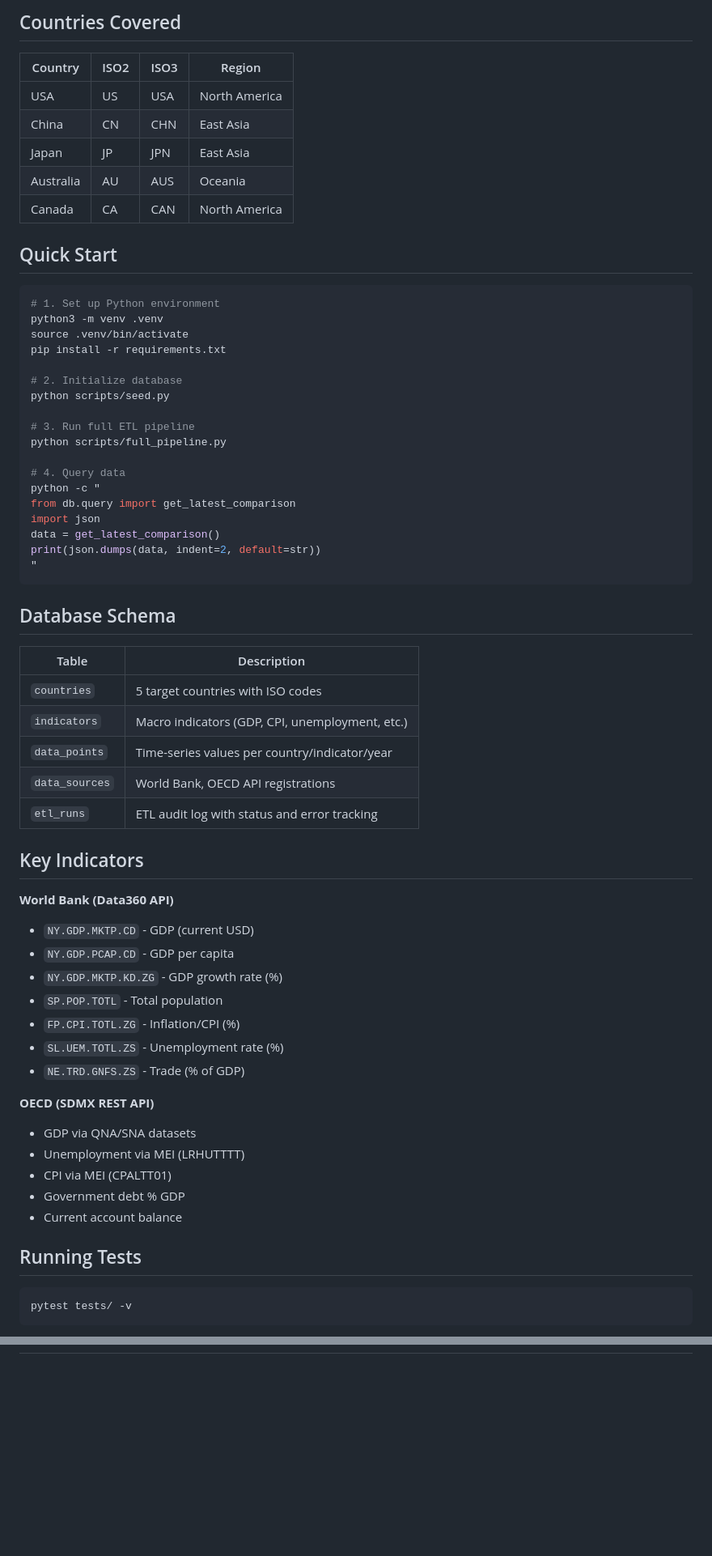
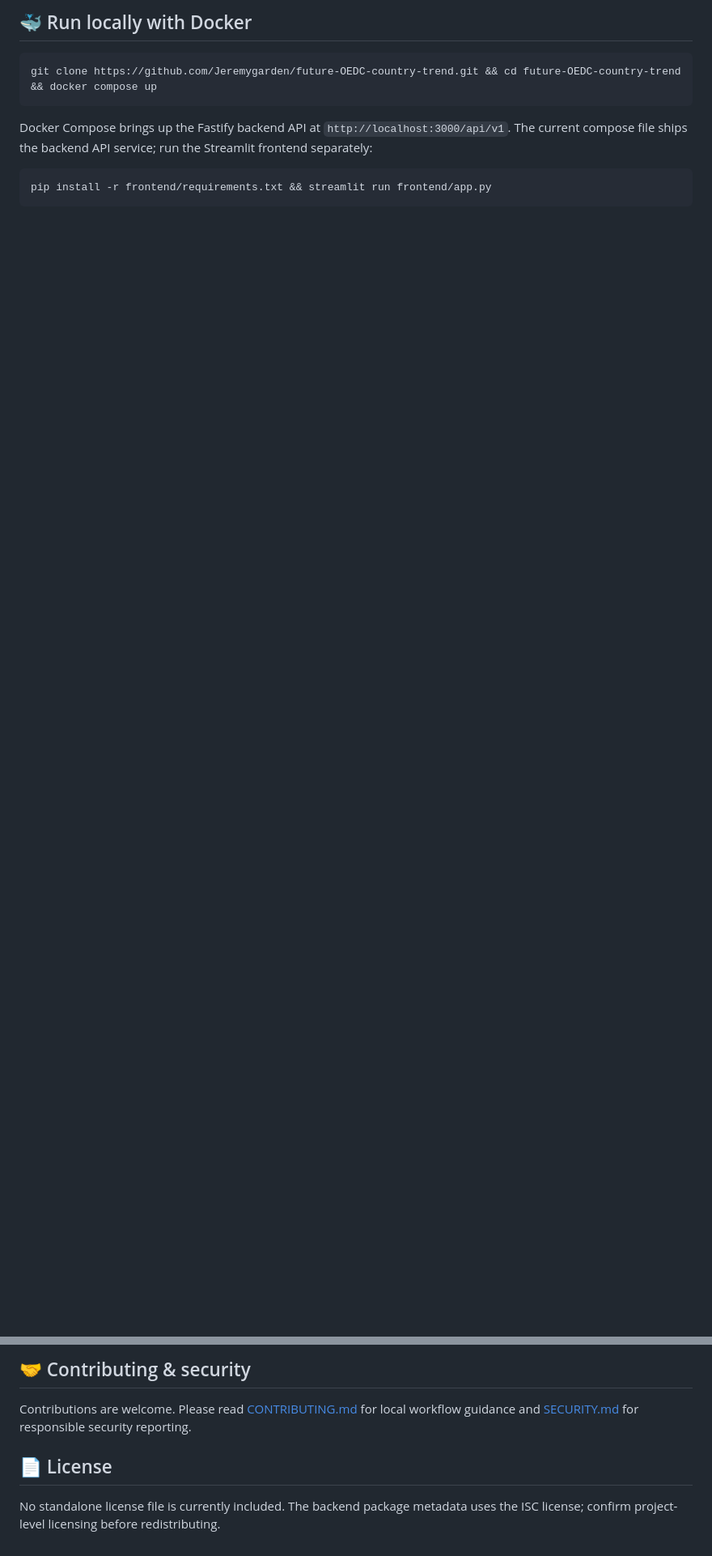
Before and after one commit to Jeremygarden/future-OEDC-country-trend, a Markdown page: README.md, 2 parts joined by grey strips. Shown at 81% size. GitHub-like rendering; blank space fills up the shorter version.

Commit message:
docs: overhaul README for portfolio (architecture, quick start, engineering highlights)

````diff
--- a/README.md
+++ b/README.md
@@ -51,68 +96,16 @@ A production-quality database and ETL pipeline for tracking macroeconomic trends
 ```
 
-## Countries Covered
-| Country   | ISO2 | ISO3 | Region       |
-|-----------|------|------|--------------|
-| USA       | US   | USA  | North America|
-| China     | CN   | CHN  | East Asia    |
-| Japan     | JP   | JPN  | East Asia    |
-| Australia | AU   | AUS  | Oceania      |
-| Canada    | CA   | CAN  | North America|
-
-## Quick Start
+## 🐳 Run locally with Docker
 
 ```bash
-# 1. Set up Python environment
-python3 -m venv .venv
-source .venv/bin/activate
-pip install -r requirements.txt
-
-# 2. Initialize database
-python scripts/seed.py
-
-# 3. Run full ETL pipeline
-python scripts/full_pipeline.py
-
-# 4. Query data
-python -c "
-from db.query import get_latest_comparison
-import json
-data = get_latest_comparison()
-print(json.dumps(data, indent=2, default=str))
-"
+git clone https://github.com/Jeremygarden/future-OEDC-country-trend.git && cd future-OEDC-country-trend && docker compose up
 ```
 
-## Database Schema
-
-| Table | Description |
-|-------|-------------|
-| `countries` | 5 target countries with ISO codes |
-| `indicators` | Macro indicators (GDP, CPI, unemployment, etc.) |
-| `data_points` | Time-series values per country/indicator/year |
-| `data_sources` | World Bank, OECD API registrations |
-| `etl_runs` | ETL audit log with status and error tracking |
-
-## Key Indicators
-
-**World Bank (Data360 API)**
-- `NY.GDP.MKTP.CD` - GDP (current USD)
-- `NY.GDP.PCAP.CD` - GDP per capita
-- `NY.GDP.MKTP.KD.ZG` - GDP growth rate (%)
-- `SP.POP.TOTL` - Total population
-- `FP.CPI.TOTL.ZG` - Inflation/CPI (%)
-- `SL.UEM.TOTL.ZS` - Unemployment rate (%)
-- `NE.TRD.GNFS.ZS` - Trade (% of GDP)
-
-**OECD (SDMX REST API)**
-- GDP via QNA/SNA datasets
-- Unemployment via MEI (LRHUTTTT)
-- CPI via MEI (CPALTT01)
-- Government debt % GDP
-- Current account balance
-
-## Running Tests
+Docker Compose brings up the Fastify backend API at
+`http://localhost:3000/api/v1`. The current compose file ships the backend API
+service; run the Streamlit frontend separately:
 
 ```bash
-pytest tests/ -v
+pip install -r frontend/requirements.txt && streamlit run frontend/app.py
 ```
 
@@ -181,0 +195,10 @@ pytest frontend/tests/ -v
+## 🤝 Contributing & security
+
+Contributions are welcome. Please read [CONTRIBUTING.md](CONTRIBUTING.md) for
+local workflow guidance and [SECURITY.md](SECURITY.md) for responsible security
+reporting.
+
+## 📄 License
+
+No standalone license file is currently included. The backend package metadata
+uses the ISC license; confirm project-level licensing before redistributing.
````
Also changed, not shown: other parts of README.md (+165 -100 lines).
